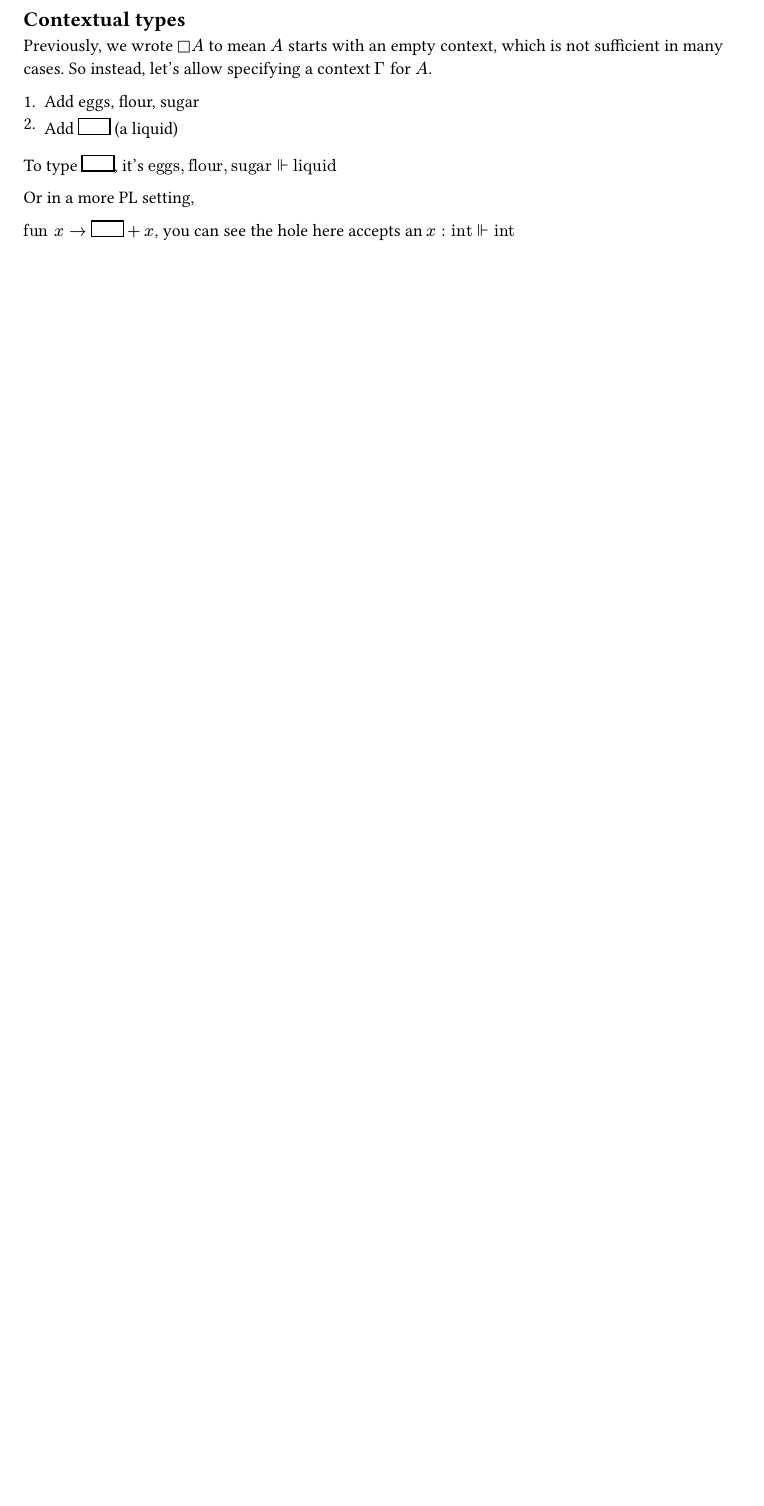
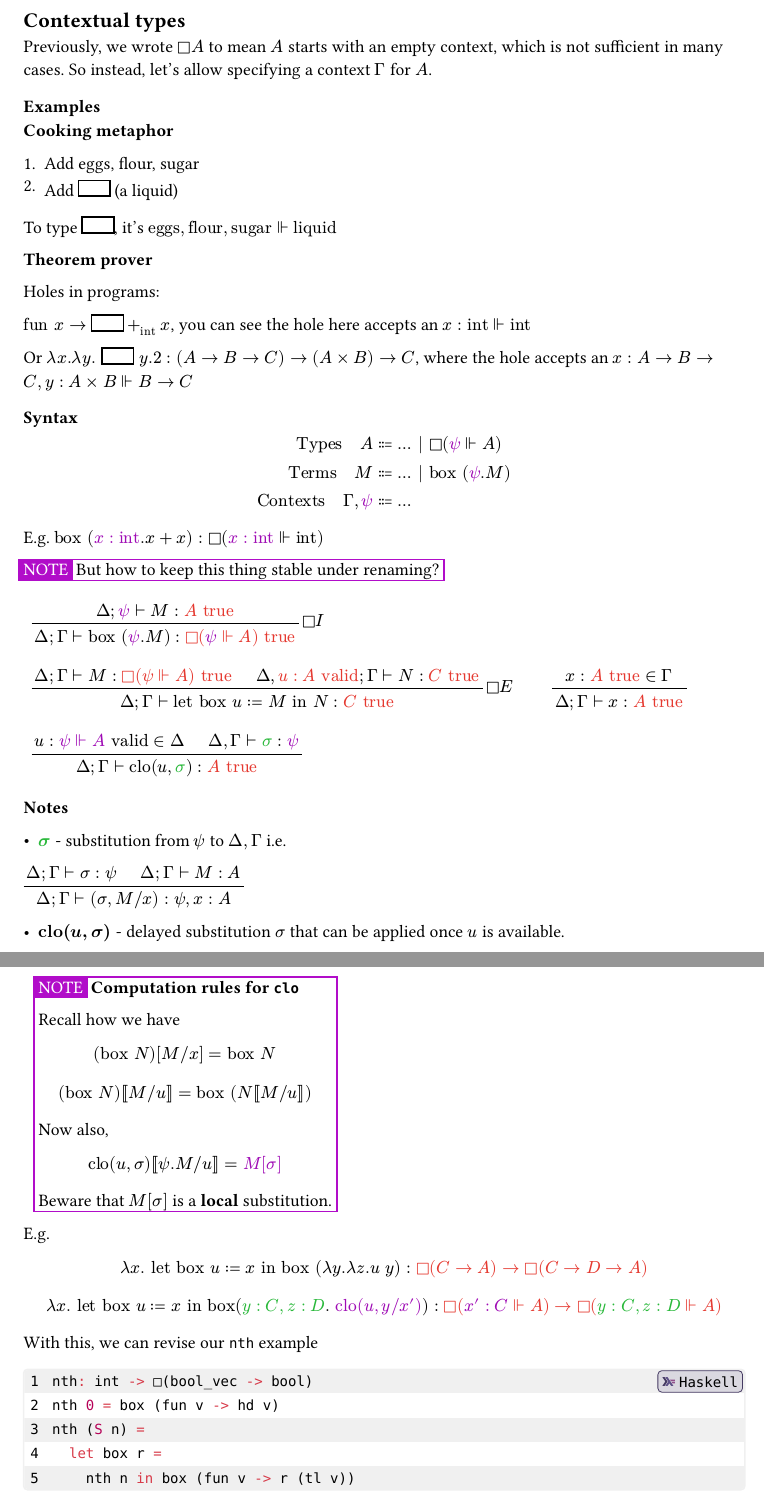
Before and after one commit to PhotonQuantum/OPLSS25-Notes, a Typst document (brigitte.typ): part of page 8 of 8 before the commit and two parts of pages 8 and 9 of 10 after it, the two joined at a grey line, cut so that both start at the same text, the shorter picture padded with empty space. The pictures show the PDF file brigitte.pdf that the author committed with the source.

Commit message:
update 0626

````diff
--- a/brigitte.typ
+++ b/brigitte.typ
@@ -618,11 +622,21 @@ However, if you compare these two functions you still find the latter one not sa
 
 Previously, we wrote $square A$ to mean $A$ starts with an empty context, which is not sufficient in many cases. So instead, let's allow specifying a context $Gamma$ for $A$.
 
+=== Examples
+
+*Cooking metaphor*
+
 + Add eggs, flour, sugar
 + Add #box(stroke: 1pt, inset: (x: 10pt, y: 5pt)) (a liquid)
 
 To type #box(stroke: 1pt, inset: (x: 10pt, y: 5pt)), it's $"eggs", "flour", "sugar" forces "liquid"$
 
-Or in a more PL setting,
+*Theorem prover*
 
-$"fun" x -> #box(stroke: 1pt, inset: (x: 10pt, y: 5pt)) + x$, you can see the hole here accepts an $x: "int" forces "int"$
+Holes in programs:
+
+$"fun" x -> #box(stroke: 1pt, inset: (x: 10pt, y: 5pt)) +_"int" x$, you can see the hole here accepts an $x: "int" forces "int"$
+
+Or $lambda x. lambda y. #box(stroke: 1pt, inset: (x: 10pt, y: 5pt)) y.2: (A -> B -> C) -> (A times B) -> C$, where the hole accepts an $x: A -> B -> C, y: A times B forces B -> C$
+
+=== Syntax
@@ -628,0 +652,9 @@ $"fun" x -> #box(stroke: 1pt, inset: (x: 10pt, y: 5pt)) + x$, you can see the ho
+#note[But how to keep this thing stable under renaming?]
+
+#mathpar(
+  rule(
+    $Delta; Gamma tack.r "box" (tpurple(psi). M): tred(square(tpurple(psi) forces A) "true")$,
+    $Delta; tpurple(psi) tack.r M: tred(A "true")$,
+    name: [$square I$],
+  ),
+  rule(
@@ -628,0 +664 @@ $"fun" x -> #box(stroke: 1pt, inset: (x: 10pt, y: 5pt)) + x$, you can see the ho
+    name: $square E$,
@@ -628,0 +685,44 @@ $"fun" x -> #box(stroke: 1pt, inset: (x: 10pt, y: 5pt)) + x$, you can see the ho
+- *$"clo"(u, sigma)$* - delayed substitution $sigma$ that can be applied once $u$ is available.
+
+  #note[*Computation rules for `clo`*
+
+    Recall how we have
+
+    $ ("box" N) [M "/" x] = "box" N $
+    $ ("box" N) bracket.double M "/" u bracket.double.r = "box" (N bracket.double M "/" u bracket.double.r) $
+
+    Now also,
+
+    $ "clo"(u, sigma) bracket.double psi. M "/" u bracket.double.r = tpurple(M[sigma]) $
+
+    Beware that $M[sigma]$ is a *local* substitution.
+  ]
+
+
+E.g.
+$
+  lambda x. "let box" u := x "in" "box" (lambda y. lambda z. u " " y) :
+  tred(square (C -> A) -> square (C -> D -> A))
+$
+$
+  lambda x.
+  "let box" u := x "in" "box"(#tgreen($y: C, z: D$). tpurple("clo"(u, y "/" x')))
+  : tred(square (tpurple(x' : C) forces A) -> square (#tgreen($y : C, z: D$) forces A))
+$
+
+With this, we can revise our `nth` example
+
+```haskell
+nth: int -> □(bool_vec -> bool)
+nth 0 = box (fun v -> hd v)
+nth (S n) =
+  let box r =
+    nth n in box (fun v -> r (tl v))
+```
+
+into this
+
+```haskell
+nth: int -> □(v: bool_vec ⊨ int)
+nth 0 = box (v: bool_vec. hd v)
+nth (S n) =
@@ -628,0 +735,11 @@ $"fun" x -> #box(stroke: 1pt, inset: (x: 10pt, y: 5pt)) + x$, you can see the ho
+```haskell
+nth 1
+= let box r = nth 0 in box (fun v -> r (tl v))
+= let box r = box (fun v -> hd v) in (fun v -> r (tl v))
+= box (fun v -> (fun v0 -> hd v0) (tl v))
+```
+
+into this
+
+```haskell
+nth 1
````
Also changed, not shown: brigitte.pdf, brigitte.typ (68 more changed lines).
